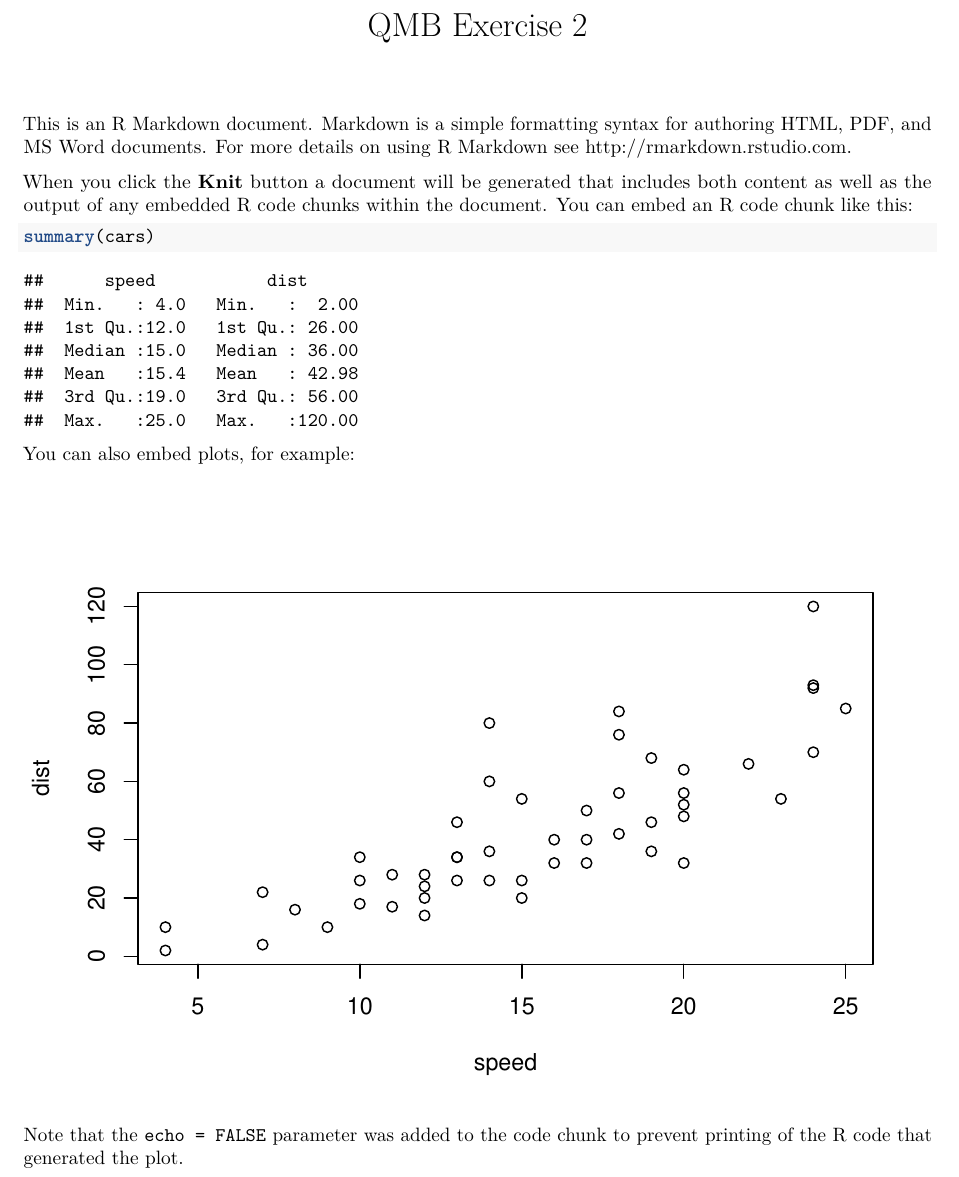
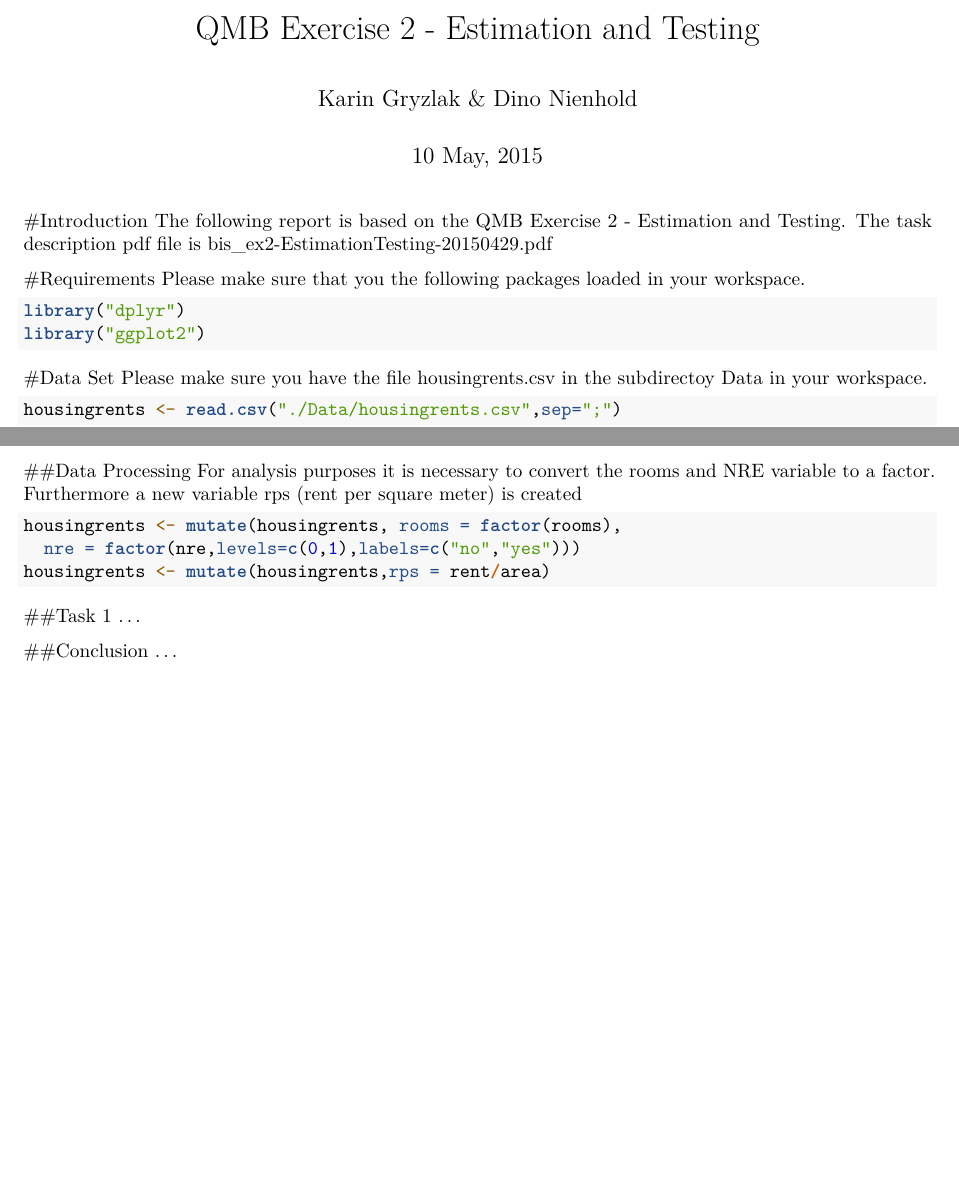
Before and after one commit to dinonien/qmb2, an R Markdown document (Exercise 2 - PDF Report - Karin Gryzlak - Dino Nienhold.Rmd): part of the page before the commit and two parts of pages 1 and 2 of 4 after it, the two joined at a grey line, cut at the place of the change, the shorter picture padded with empty space. Rendered offline with R 4.5, knitr and Pandoc, then LaTeX, with nearby package versions.

Commit message:
Update Exercise 2 - PDF Report - Karin Gryzlak - Dino Nienhold.Rmd

````diff
--- a/Exercise 2 - PDF Report - Karin Gryzlak - Dino Nienhold.Rmd
+++ b/Exercise 2 - PDF Report - Karin Gryzlak - Dino Nienhold.Rmd
@@ -1,20 +1,42 @@
 ---
-title: "QMB Exercise 2"
-output: pdf_document
+title: "QMB Exercise 2 - Estimation and Testing"
+author: "Karin Gryzlak & Dino Nienhold"
+date: "10 May, 2015"
+output:
+  pdf_document:
+    fig_caption: yes
+
 ---
 
-This is an R Markdown document. Markdown is a simple formatting syntax for authoring HTML, PDF, and MS Word documents. For more details on using R Markdown see <http://rmarkdown.rstudio.com>.
+#Introduction
+The following report is based on the QMB Exercise 2 - Estimation and Testing. The task description pdf file is bis_ex2-EstimationTesting-20150429.pdf
 
-When you click the **Knit** button a document will be generated that includes both content as well as the output of any embedded R code chunks within the document. You can embed an R code chunk like this:
-
-```{r}
-summary(cars)
+#Requirements
+Please make sure that you the following packages loaded in your workspace.
+```{r, message=F, warning=F}
+library("dplyr")
+library("ggplot2")
 ```
 
-You can also embed plots, for example:
+#Data Set
+Please make sure you have the file housingrents.csv in the subdirectoy Data in your workspace.
+```{r}
+housingrents <- read.csv("./Data/housingrents.csv",sep=";")
+```
+\pagebreak
 
-```{r, echo=FALSE}
-plot(cars)
+##Data Processing
+For analysis purposes it is necessary to convert the rooms and NRE variable to a factor. Furthermore a new variable rps (rent per square meter) is created
+```{r}
+housingrents <- mutate(housingrents, rooms = factor(rooms),
+  nre = factor(nre,levels=c(0,1),labels=c("no","yes")))
+housingrents <- mutate(housingrents,rps = rent/area)
 ```
 
-Note that the `echo = FALSE` parameter was added to the code chunk to prevent printing of the R code that generated the plot.
+##Task 1
+...
+```{r}
+
+```
+
+##Conclusion
````
Also changed, not shown: Exercise 2 - PDF Report - Karin Gryzlak - Dino Nienhold.Rmd (29 more changed lines).
